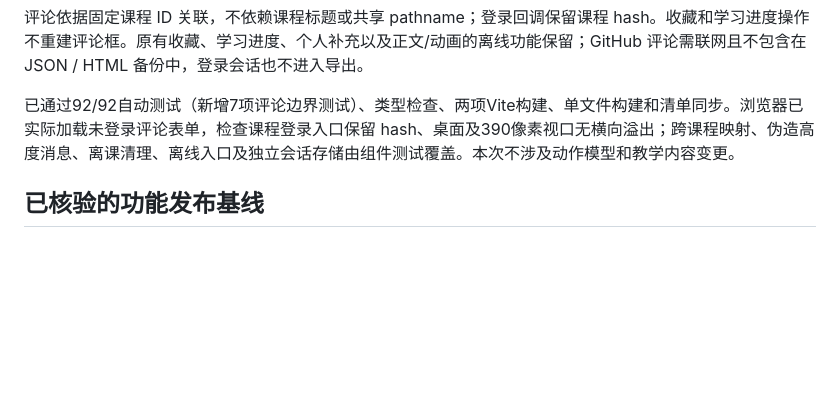
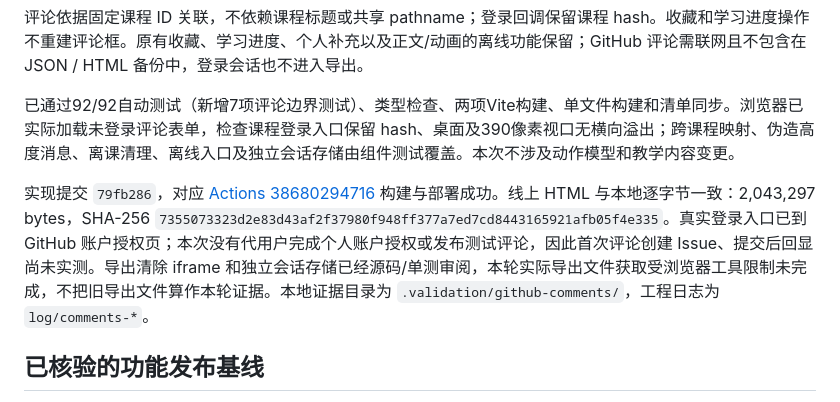
Before and after one commit to yichenluan/snowboard, a Markdown page: docs/project-status.md, the part around the change. Rendered like a GitHub page; blank space fills up the shorter version.

Commit message:
docs: record verified GitHub comments deployment

```diff
--- a/docs/project-status.md
+++ b/docs/project-status.md
@@ -24,6 +24,9 @@
 评论依据固定课程 ID 关联，不依赖课程标题或共享 pathname；登录回调保留课程 hash。收藏和学习进度操作不重建评论框。原有收藏、学习进度、个人补充以及正文/动画的离线功能保留；GitHub 评论需联网且不包含在 JSON / HTML 备份中，登录会话也不进入导出。
 
 已通过92/92自动测试（新增7项评论边界测试）、类型检查、两项Vite构建、单文件构建和清单同步。浏览器已实际加载未登录评论表单，检查课程登录入口保留 hash、桌面及390像素视口无横向溢出；跨课程映射、伪造高度消息、离课清理、离线入口及独立会话存储由组件测试覆盖。本次不涉及动作模型和教学内容变更。
+
+实现提交 `79fb286`，对应 [Actions 38680294716](https://github.com/yichenluan/snowboard/actions/runs/38680294716) 构建与部署成功。线上 HTML 与本地逐字节一致：2,043,297 bytes，SHA-256 `7355073323d2e83d43af2f37980f948ff377a7ed7cd8443165921afb05f4e335`。真实登录入口已到 GitHub 账户授权页；本次没有代用户完成个人账户授权或发布测试评论，因此首次评论创建 Issue、提交后回显尚未实测。导出清除 iframe 和独立会话存储已经源码/单测审阅，本轮实际导出文件获取受浏览器工具限制未完成，不把旧导出文件算作本轮证据。本地证据目录为 `.validation/github-comments/`，工程日志为 `log/comments-*`。
+
 
 ## 已核验的功能发布基线
 
```
